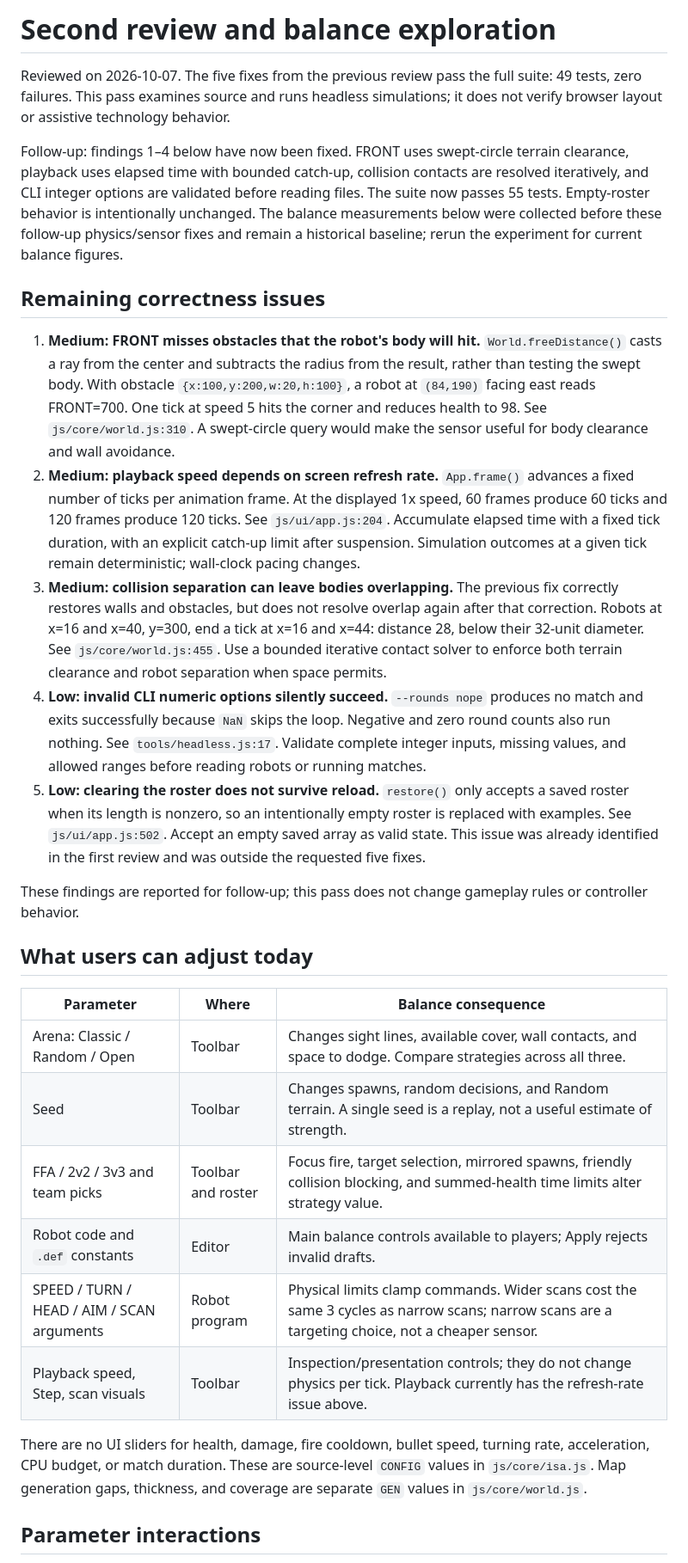
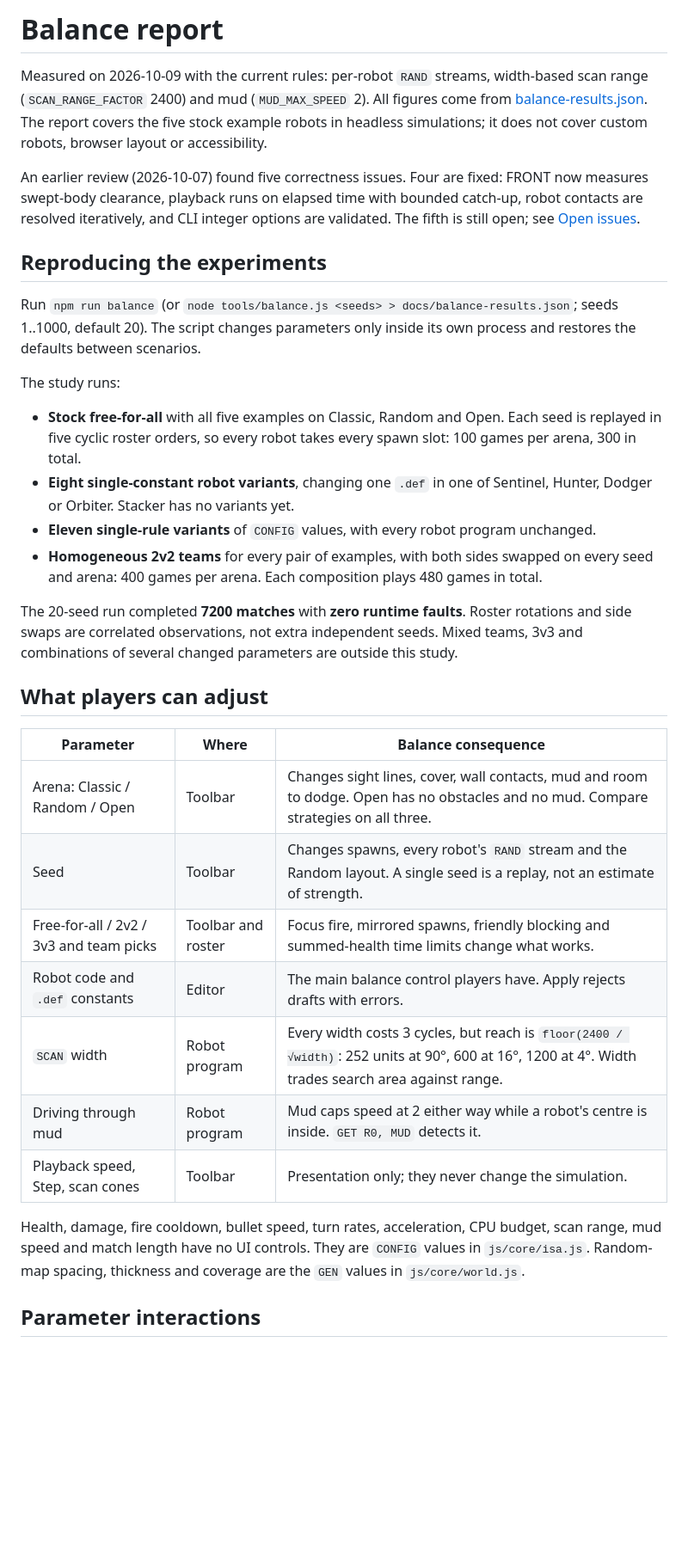
Before and after one commit to adelanovic/Assembly_Battle_Bots, a Markdown page: docs/REVIEW_AND_BALANCE.md, the part around one of its changes. Shown at 86% size. GitHub-like rendering; blank space fills up the shorter version.

```diff
--- a/docs/REVIEW_AND_BALANCE.md
+++ b/docs/REVIEW_AND_BALANCE.md
@@ -1,31 +1,35 @@
-# Second review and balance exploration
+# Balance report
 
-Reviewed on 2026-10-07. The five fixes from the previous review pass the full suite: 49 tests, zero failures. This pass examines source and runs headless simulations; it does not verify browser layout or assistive technology behavior.
+Measured on 2026-10-09 with the current rules: per-robot `RAND` streams, width-based scan range (`SCAN_RANGE_FACTOR` 2400) and mud (`MUD_MAX_SPEED` 2). All figures come from [balance-results.json](balance-results.json). The report covers the five stock example robots in headless simulations; it does not cover custom robots, browser layout or accessibility.
 
-Follow-up: findings 1–4 below have now been fixed. FRONT uses swept-circle terrain clearance, playback uses elapsed time with bounded catch-up, collision contacts are resolved iteratively, and CLI integer options are validated before reading files. The suite now passes 55 tests. Empty-roster behavior is intentionally unchanged. The balance measurements below were collected before these follow-up physics/sensor fixes and remain a historical baseline; rerun the experiment for current balance figures.
+An earlier review (2026-10-07) found five correctness issues. Four are fixed: FRONT now measures swept-body clearance, playback runs on elapsed time with bounded catch-up, robot contacts are resolved iteratively, and CLI integer options are validated. The fifth is still open; see [Open issues](#open-issues).
 
-## Remaining correctness issues
+## Reproducing the experiments
 
-1. **Medium: FRONT misses obstacles that the robot's body will hit.** `World.freeDistance()` casts a ray from the center and subtracts the radius from the result, rather than testing the swept body. With obstacle `{x:100,y:200,w:20,h:100}`, a robot at `(84,190)` facing east reads FRONT=700. One tick at speed 5 hits the corner and reduces health to 98. See `js/core/world.js:310`. A swept-circle query would make the sensor useful for body clearance and wall avoidance.
-2. **Medium: playback speed depends on screen refresh rate.** `App.frame()` advances a fixed number of ticks per animation frame. At the displayed 1x speed, 60 frames produce 60 ticks and 120 frames produce 120 ticks. See `js/ui/app.js:204`. Accumulate elapsed time with a fixed tick duration, with an explicit catch-up limit after suspension. Simulation outcomes at a given tick remain deterministic; wall-clock pacing changes.
-3. **Medium: collision separation can leave bodies overlapping.** The previous fix correctly restores walls and obstacles, but does not resolve overlap again after that correction. Robots at x=16 and x=40, y=300, end a tick at x=16 and x=44: distance 28, below their 32-unit diameter. See `js/core/world.js:455`. Use a bounded iterative contact solver to enforce both terrain clearance and robot separation when space permits.
-4. **Low: invalid CLI numeric options silently succeed.** `--rounds nope` produces no match and exits successfully because `NaN` skips the loop. Negative and zero round counts also run nothing. See `tools/headless.js:17`. Validate complete integer inputs, missing values, and allowed ranges before reading robots or running matches.
-5. **Low: clearing the roster does not survive reload.** `restore()` only accepts a saved roster when its length is nonzero, so an intentionally empty roster is replaced with examples. See `js/ui/app.js:502`. Accept an empty saved array as valid state. This issue was already identified in the first review and was outside the requested five fixes.
+Run `npm run balance` (or `node tools/balance.js <seeds> > docs/balance-results.json`; seeds 1..1000, default 20). The script changes parameters only inside its own process and restores the defaults between scenarios.
 
-These findings are reported for follow-up; this pass does not change gameplay rules or controller behavior.
+The study runs:
 
-## What users can adjust today
+- **Stock free-for-all** with all five examples on Classic, Random and Open. Each seed is replayed in five cyclic roster orders, so every robot takes every spawn slot: 100 games per arena, 300 in total.
+- **Eight single-constant robot variants**, changing one `.def` in one of Sentinel, Hunter, Dodger or Orbiter. Stacker has no variants yet.
+- **Eleven single-rule variants** of `CONFIG` values, with every robot program unchanged.
+- **Homogeneous 2v2 teams** for every pair of examples, with both sides swapped on every seed and arena: 400 games per arena. Each composition plays 480 games in total.
+
+The 20-seed run completed **7200 matches** with **zero runtime faults**. Roster rotations and side swaps are correlated observations, not extra independent seeds. Mixed teams, 3v3 and combinations of several changed parameters are outside this study.
+
+## What players can adjust
 
 | Parameter | Where | Balance consequence |
 |---|---|---|
-| Arena: Classic / Random / Open | Toolbar | Changes sight lines, available cover, wall contacts, and space to dodge. Compare strategies across all three. |
-| Seed | Toolbar | Changes spawns, random decisions, and Random terrain. A single seed is a replay, not a useful estimate of strength. |
-| FFA / 2v2 / 3v3 and team picks | Toolbar and roster | Focus fire, target selection, mirrored spawns, friendly collision blocking, and summed-health time limits alter strategy value. |
-| Robot code and `.def` constants | Editor | Main balance controls available to players; Apply rejects invalid drafts. |
-| SPEED / TURN / HEAD / AIM / SCAN arguments | Robot program | Physical limits clamp commands. Wider scans cost the same 3 cycles as narrow scans; narrow scans are a targeting choice, not a cheaper sensor. |
-| Playback speed, Step, scan visuals | Toolbar | Inspection/presentation controls; they do not change physics per tick. Playback currently has the refresh-rate issue above. |
+| Arena: Classic / Random / Open | Toolbar | Changes sight lines, cover, wall contacts, mud and room to dodge. Open has no obstacles and no mud. Compare strategies on all three. |
+| Seed | Toolbar | Changes spawns, every robot's `RAND` stream and the Random layout. A single seed is a replay, not an estimate of strength. |
+| Free-for-all / 2v2 / 3v3 and team picks | Toolbar and roster | Focus fire, mirrored spawns, friendly blocking and summed-health time limits change what works. |
+| Robot code and `.def` constants | Editor | The main balance control players have. Apply rejects drafts with errors. |
+| `SCAN` width | Robot program | Every width costs 3 cycles, but reach is `floor(2400 / √width)`: 252 units at 90°, 600 at 16°, 1200 at 4°. Width trades search area against range. |
+| Driving through mud | Robot program | Mud caps speed at 2 either way while a robot's centre is inside. `GET R0, MUD` detects it. |
+| Playback speed, Step, scan cones | Toolbar | Presentation only; they never change the simulation. |
 
-There are no UI sliders for health, damage, fire cooldown, bullet speed, turning rate, acceleration, CPU budget, or match duration. These are source-level `CONFIG` values in `js/core/isa.js`. Map generation gaps, thickness, and coverage are separate `GEN` values in `js/core/world.js`.
+Health, damage, fire cooldown, bullet speed, turn rates, acceleration, CPU budget, scan range, mud speed and match length have no UI controls. They are `CONFIG` values in `js/core/isa.js`. Random-map spacing, thickness and coverage are the `GEN` values in `js/core/world.js`.
 
 ## Parameter interactions
 
```
Also changed, not shown: other parts of docs/REVIEW_AND_BALANCE.md (+69 -62 lines), README.md (+1 -1 lines), docs/screenshot.png, 8 other files.
